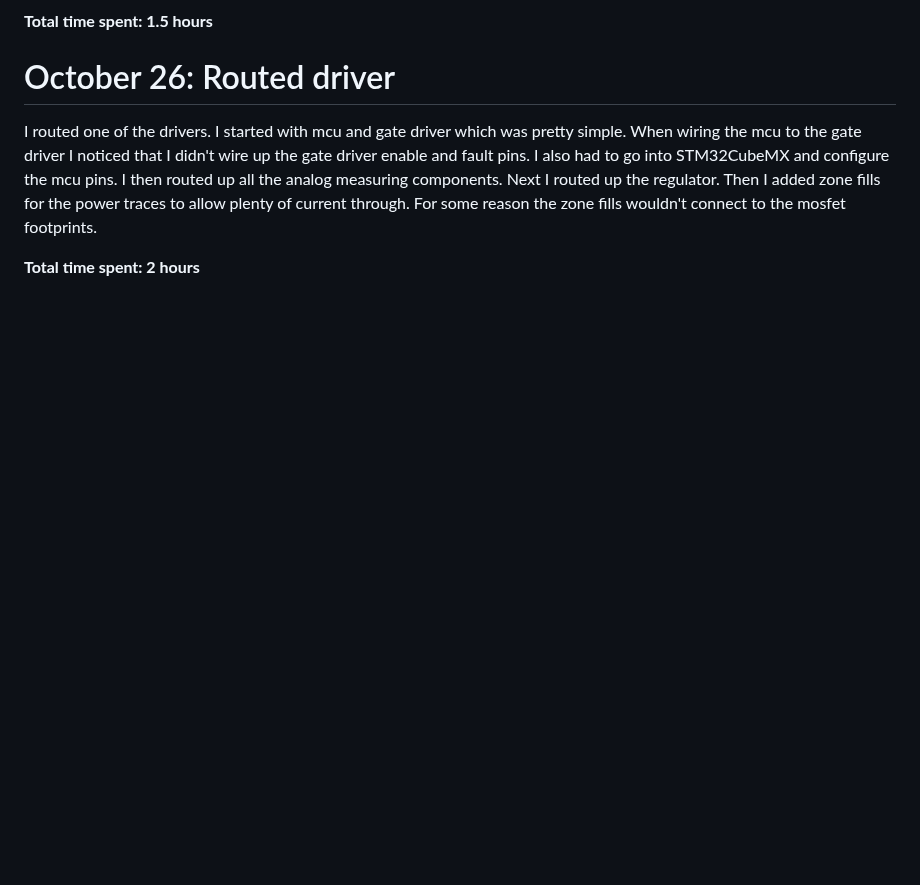
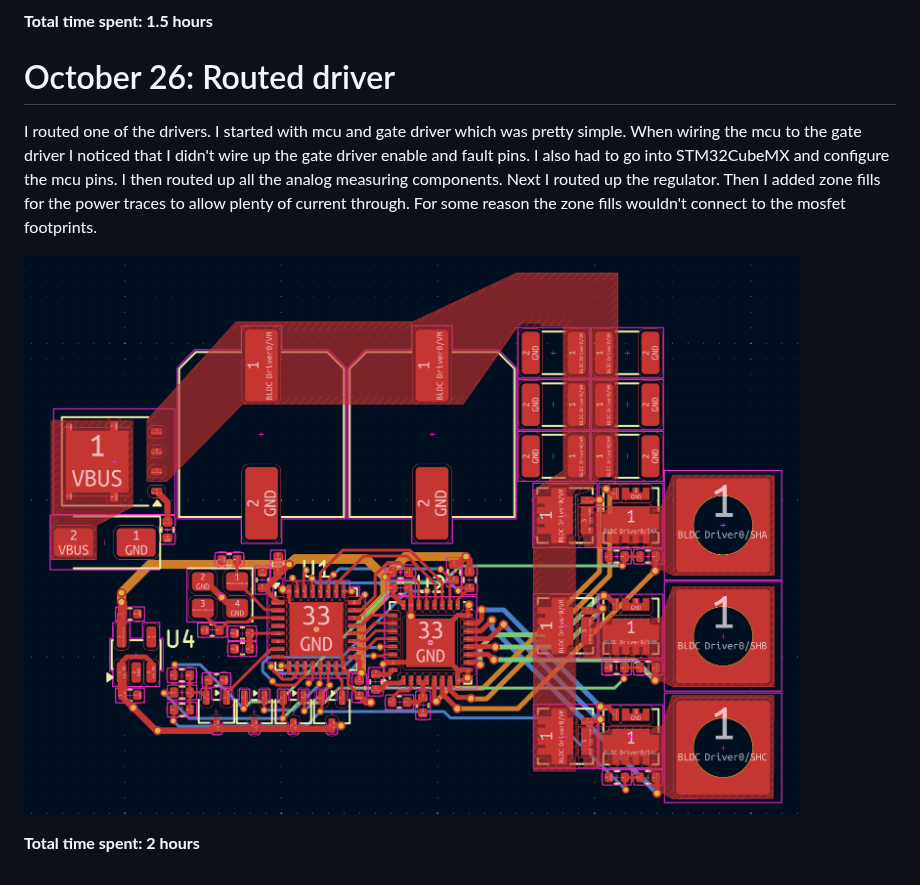
Before and after one commit to someonelse20/Multi-ESC, a Markdown page: JOURNAL.md, the part around the change. GitHub-like rendering; pictures changed too: images/driver_pcb-1.png (added); blank space fills up the shorter version.

Commit message:
added journal entry

```diff
--- a/JOURNAL.md
+++ b/JOURNAL.md
@@ -120,4 +120,6 @@ I don't have much to say here, I just copied the layout I made previously for th
 
 I routed one of the drivers. I started with mcu and gate driver which was pretty simple. When wiring the mcu to the gate driver I noticed that I didn't wire up the gate driver enable and fault pins. I also had to go into STM32CubeMX and configure the mcu pins. I then routed up all the analog measuring components. Next I routed up the regulator. Then I added zone fills for the power traces to allow plenty of current through. For some reason the zone fills wouldn't connect to the mosfet footprints.
 
+![Driver PCB](images/driver_pcb-1.png)
+
 **Total time spent: 2 hours**
```
Also changed, not shown: 3 other files.
